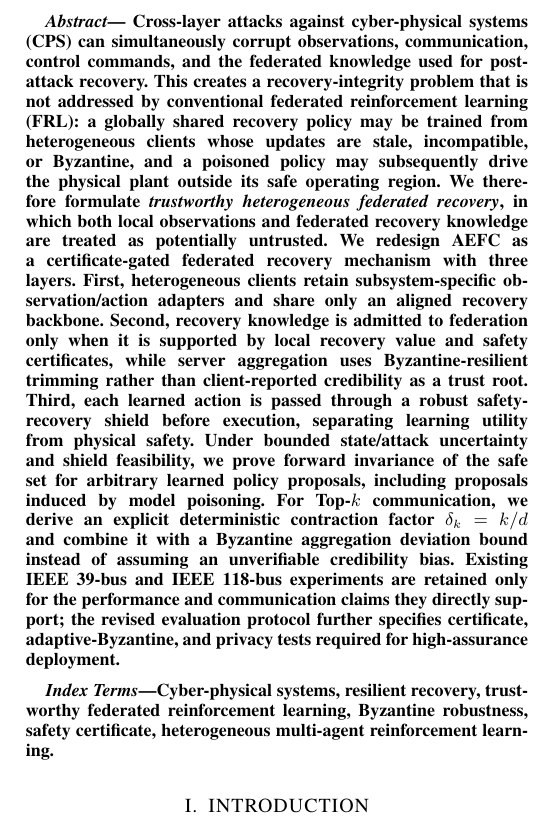
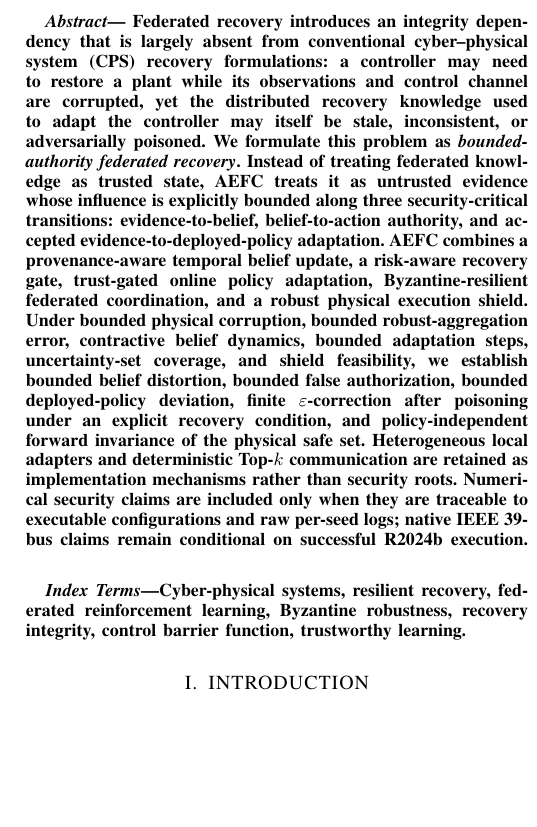
Before and after one commit to startkz/AEFC, a LaTeX paper (main.tex, which reads Abstract.tex): part of one column of page 1 of 9, cut at the place of the change, the shorter picture padded with empty space. Compiled offline with pdfLaTeX; a missing font is replaced by an installed copy or a similar font; a LaTeX package or settings file that is missing is left out.

Commit message:
Refocus title and abstract on bounded-authority recovery integrity

```diff
--- a/Abstract.tex
+++ b/Abstract.tex
@@ -23,12 +23,12 @@
 \IEEEtitleabstractindextext{
 \begin{abstract}
 \justifying{
-Cross-layer attacks against cyber-physical systems (CPS) can simultaneously corrupt observations, communication, control commands, and the federated knowledge used for post-attack recovery. This creates a recovery-integrity problem that is not addressed by conventional federated reinforcement learning (FRL): a globally shared recovery policy may be trained from heterogeneous clients whose updates are stale, incompatible, or Byzantine, and a poisoned policy may subsequently drive the physical plant outside its safe operating region. We therefore formulate \emph{trustworthy heterogeneous federated recovery}, in which both local observations and federated recovery knowledge are treated as potentially untrusted. We redesign AEFC as a certificate-gated federated recovery mechanism with three layers. First, heterogeneous clients retain subsystem-specific observation/action adapters and share only an aligned recovery backbone. Second, recovery knowledge is admitted to federation only when it is supported by local recovery value and safety certificates, while server aggregation uses Byzantine-resilient trimming rather than client-reported credibility as a trust root. Third, each learned action is passed through a robust safety-recovery shield before execution, separating learning utility from physical safety. Under bounded state/attack uncertainty and shield feasibility, we prove forward invariance of the safe set for arbitrary learned policy proposals, including proposals induced by model poisoning. For Top-$k$ communication, we derive an explicit deterministic contraction factor $\delta_k=k/d$ and combine it with a Byzantine aggregation deviation bound instead of assuming an unverifiable credibility bias. Existing IEEE 39-bus and IEEE 118-bus experiments are retained only for the performance and communication claims they directly support; the revised evaluation protocol further specifies certificate, adaptive-Byzantine, and privacy tests required for high-assurance deployment.
+Federated recovery introduces an integrity dependency that is largely absent from conventional cyber--physical system (CPS) recovery formulations: a controller may need to restore a plant while its observations and control channel are corrupted, yet the distributed recovery knowledge used to adapt the controller may itself be stale, inconsistent, or adversarially poisoned. We formulate this problem as \emph{bounded-authority federated recovery}. Instead of treating federated knowledge as trusted state, AEFC treats it as untrusted evidence whose influence is explicitly bounded along three security-critical transitions: evidence-to-belief, belief-to-action authority, and accepted evidence-to-deployed-policy adaptation. AEFC combines a provenance-aware temporal belief update, a risk-aware recovery gate, trust-gated online policy adaptation, Byzantine-resilient federated coordination, and a robust physical execution shield. Under bounded physical corruption, bounded robust-aggregation error, contractive belief dynamics, bounded adaptation steps, uncertainty-set coverage, and shield feasibility, we establish bounded belief distortion, bounded false authorization, bounded deployed-policy deviation, finite $\varepsilon$-correction after poisoning under an explicit recovery condition, and policy-independent forward invariance of the physical safe set. Heterogeneous local adapters and deterministic Top-$k$ communication are retained as implementation mechanisms rather than security roots. Numerical security claims are included only when they are traceable to executable configurations and raw per-seed logs; native IEEE 39-bus claims remain conditional on successful R2024b execution.
 }
 \end{abstract}
 
 \begin{IEEEkeywords}
-Cyber-physical systems, resilient recovery, trustworthy federated reinforcement learning, Byzantine robustness, safety certificate, heterogeneous multi-agent reinforcement learning.
+Cyber-physical systems, resilient recovery, federated reinforcement learning, Byzantine robustness, recovery integrity, control barrier function, trustworthy learning.
 \end{IEEEkeywords}}
 \maketitle
 \IEEEdisplaynontitleabstractindextext
```
Also changed, not shown: Abstract.tex (4 more changed lines).
